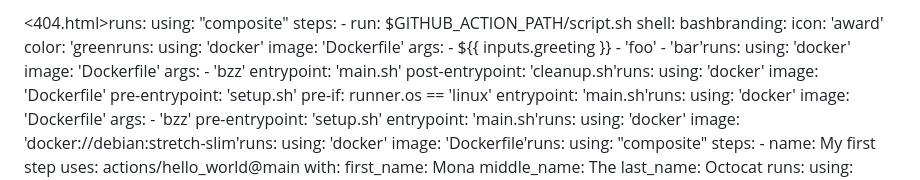
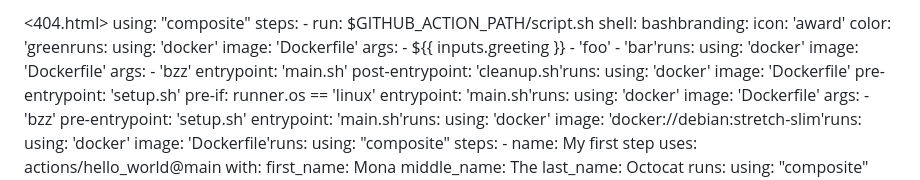
Before and after one commit to aberasami06-dev/YouTube-algorithm, a Markdown page: README.md, the part around the change. Rendered like a GitHub page.

```diff
--- a/README.md
+++ b/README.md
@@ -1,4 +1,4 @@
-<404.html>runs:
+<404.html>
   using: "composite"
   steps:
     - run: $GITHUB_ACTION_PATH/script.sh
```
